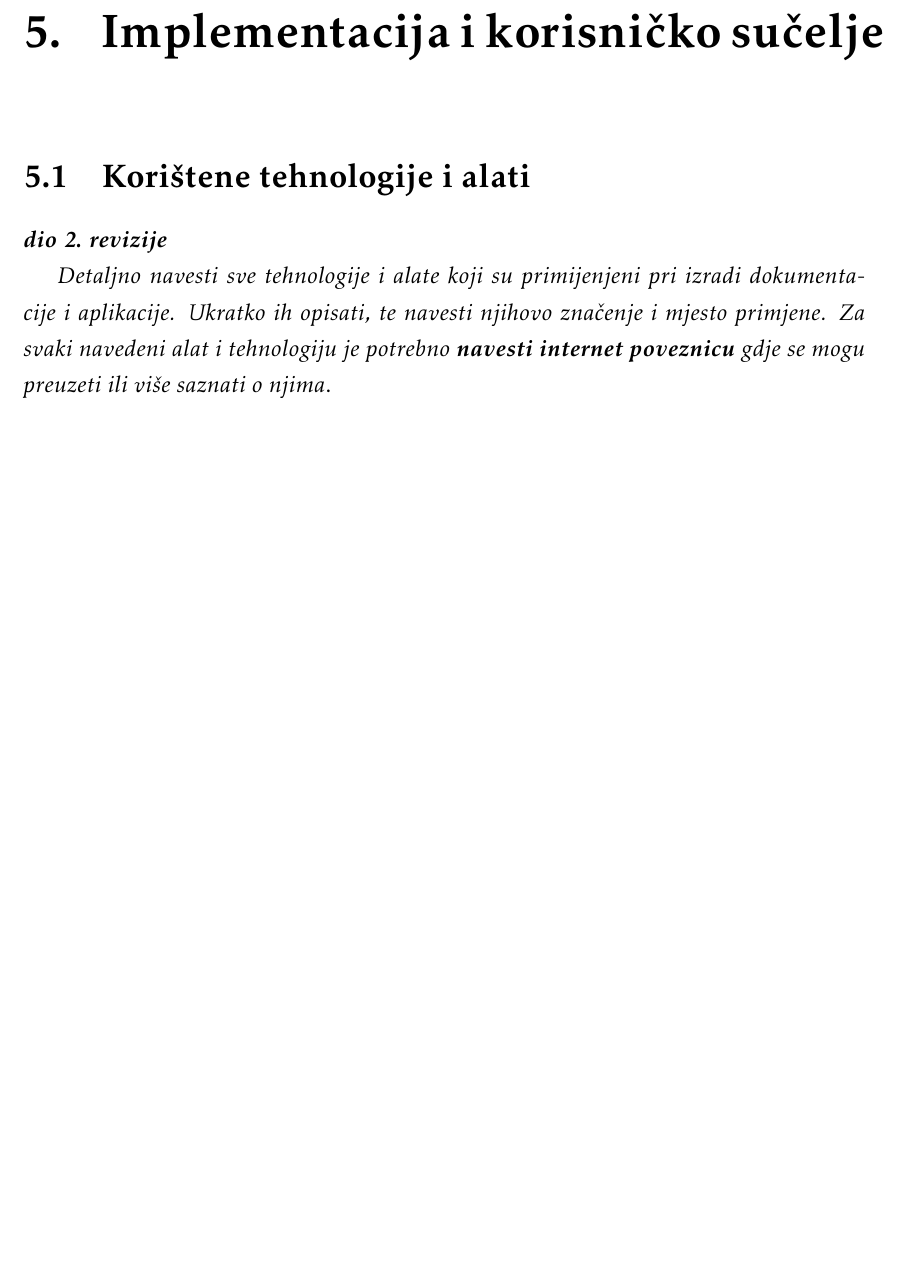
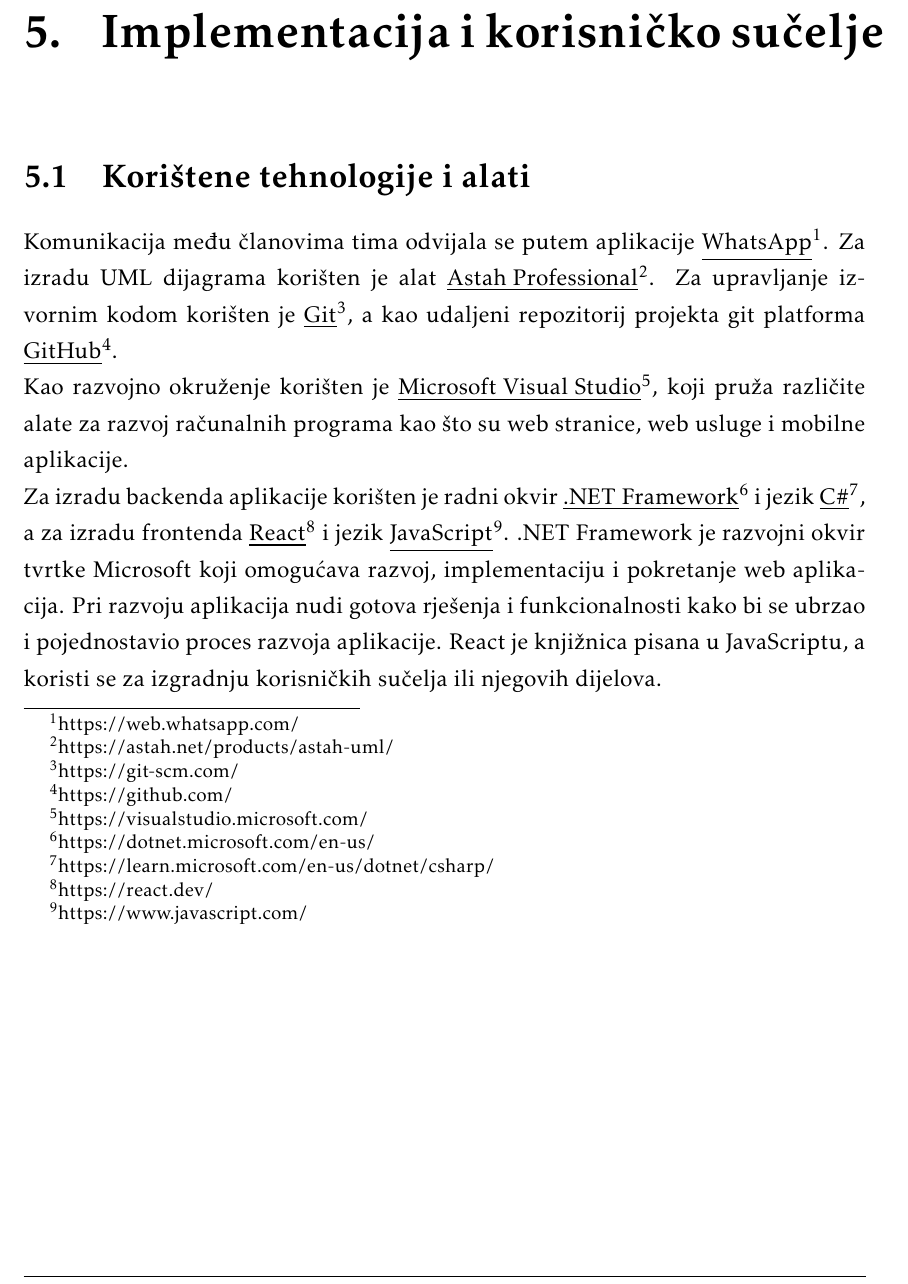
Before and after one commit to KrsticevicM/MP7, a LaTeX document (Dokumentacija/PROGI_2023_MP7.tex, which reads Dokumentacija/Implementacija.tex): part of page 35 of 46, cut so that both start at the same text, the shorter picture padded with empty space. Compiled offline with pdfLaTeX.

Commit message:
added section on used technologies and tools

```diff
--- a/Dokumentacija/Implementacija.tex
+++ b/Dokumentacija/Implementacija.tex
@@ -3,10 +3,13 @@
 
 		\section{Korištene tehnologije i alati}
 
-			\textbf{\textit{dio 2. revizije}}
+			%\textbf{\textit{dio 2. revizije}}
 
-			 \textit{Detaljno navesti sve tehnologije i alate koji su primijenjeni pri izradi dokumentacije i aplikacije. Ukratko ih opisati, te navesti njihovo značenje i mjesto primjene. Za svaki navedeni alat i tehnologiju je potrebno \textbf{navesti internet poveznicu} gdje se mogu preuzeti ili više saznati o njima}.
+			 %\textit{Detaljno navesti sve tehnologije i alate koji su primijenjeni pri izradi dokumentacije i aplikacije. Ukratko ih opisati, te navesti njihovo značenje i mjesto primjene. Za svaki navedeni alat i tehnologiju je potrebno \textbf{navesti internet poveznicu} gdje se mogu preuzeti ili više saznati o njima}.
 
+			Komunikacija među članovima tima odvijala se putem aplikacije \underline{WhatsApp}\footnote[1]{\href{https://web.whatsapp.com/}{https://web.whatsapp.com/}}. Za izradu UML dijagrama korišten je alat \underline{Astah Professional}\footnote[2]{\href{https://astah.net/products/astah-uml/}{https://astah.net/products/astah-uml/}}. Za upravljanje izvornim kodom korišten je \underline{Git}\footnote[3]{\href{https://git-scm.com/}{https://git-scm.com/}}, a kao udaljeni repozitorij projekta git platforma \underline{GitHub}\footnote[4]{\href{https://github.com/}{https://github.com/}}.\\
+			Kao razvojno okruženje korišten je \underline{Microsoft Visual Studio}\footnote[5]{\href{https://visualstudio.microsoft.com/}{https://visualstudio.microsoft.com/}}, koji pruža različite alate za razvoj računalnih programa kao što su web stranice, web usluge i mobilne aplikacije.\\
+			Za izradu backenda aplikacije korišten je radni okvir \underline{.NET Framework}\footnote[6]{\href{https://dotnet.microsoft.com/en-us/}{https://dotnet.microsoft.com/en-us/}} i jezik \underline{C\#}\footnote[7]{\href{https://learn.microsoft.com/en-us/dotnet/csharp/}{https://learn.microsoft.com/en-us/dotnet/csharp/}}, a za izradu frontenda \underline{React}\footnote[8]{\href{https://react.dev/}{https://react.dev/}} i jezik \underline{JavaScript}\footnote[9]{\href{https://www.javascript.com/}{https://www.javascript.com/}}. .NET Framework je razvojni okvir tvrtke Microsoft koji omogućava razvoj, implementaciju i pokretanje web aplikacija. Pri razvoju aplikacija nudi gotova rješenja i funkcionalnosti kako bi se ubrzao i pojednostavio proces razvoja aplikacije. React je knjižnica pisana u JavaScriptu, a koristi se za izgradnju korisničkih sučelja ili njegovih dijelova.
 
 			\eject
 
```
Also changed, not shown: Dokumentacija/PROGI_2023_MP7.pdf.
